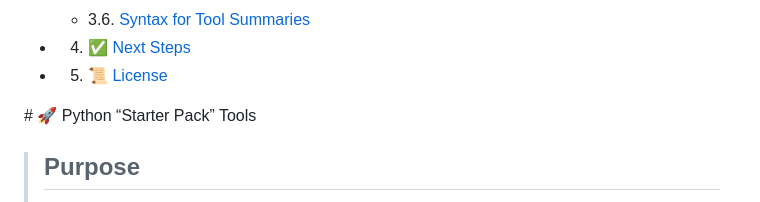
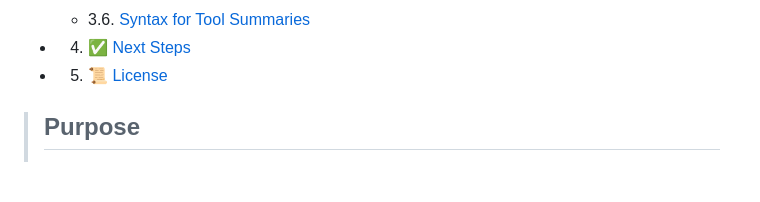
Before and after one commit to St0lenThunda/FreelanceScripts, a Markdown page: README.md, the part around the change. Drawn GitHub-style; blank space fills up the shorter version.

```diff
--- a/README.md
+++ b/README.md
@@ -16,7 +16,7 @@
 	numbering=true
 	autoSave=true
 	/vscode-markdown-toc-config -->
-<!-- /vscode-markdown-toc --># 🚀 Python “Starter Pack” Tools
+<!-- /vscode-markdown-toc -->
 
 > ## Purpose
 > A collection of small, battle-tested Python scripts to kickstart your freelancing journey. The scripts provide are to be extended or the concepts in them could be used to create new tools. Each tool is:
```
